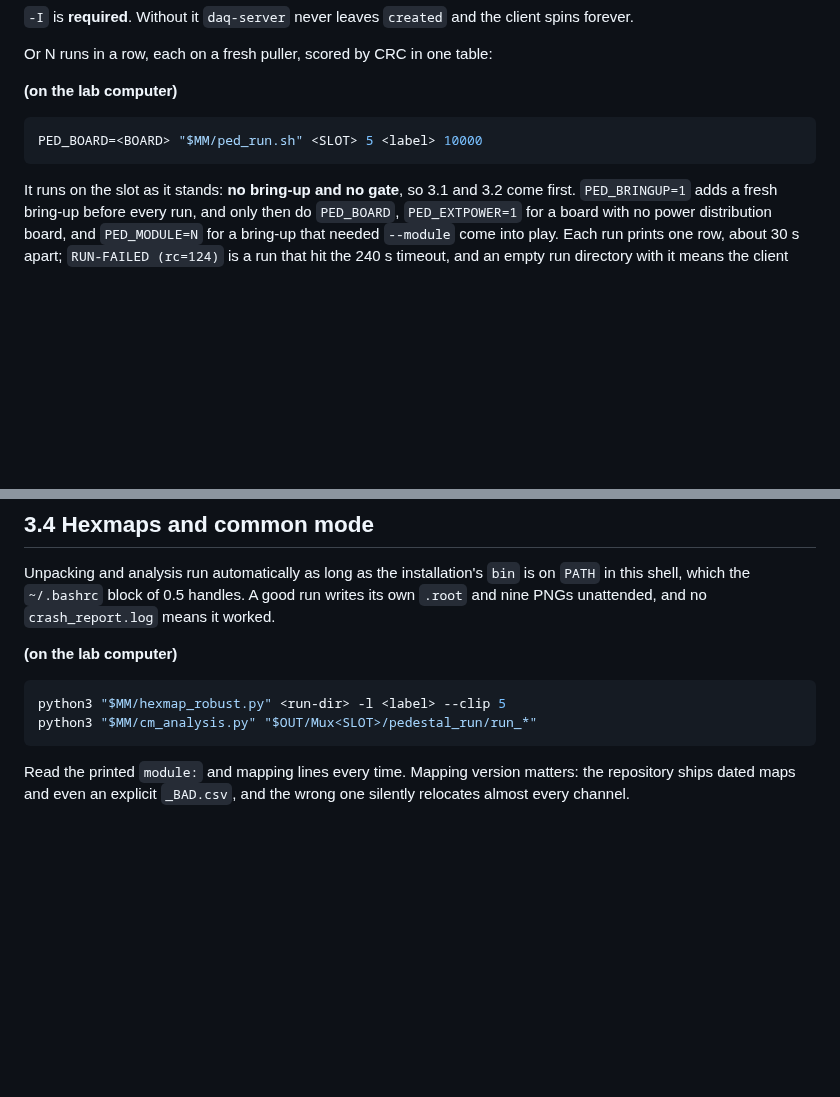
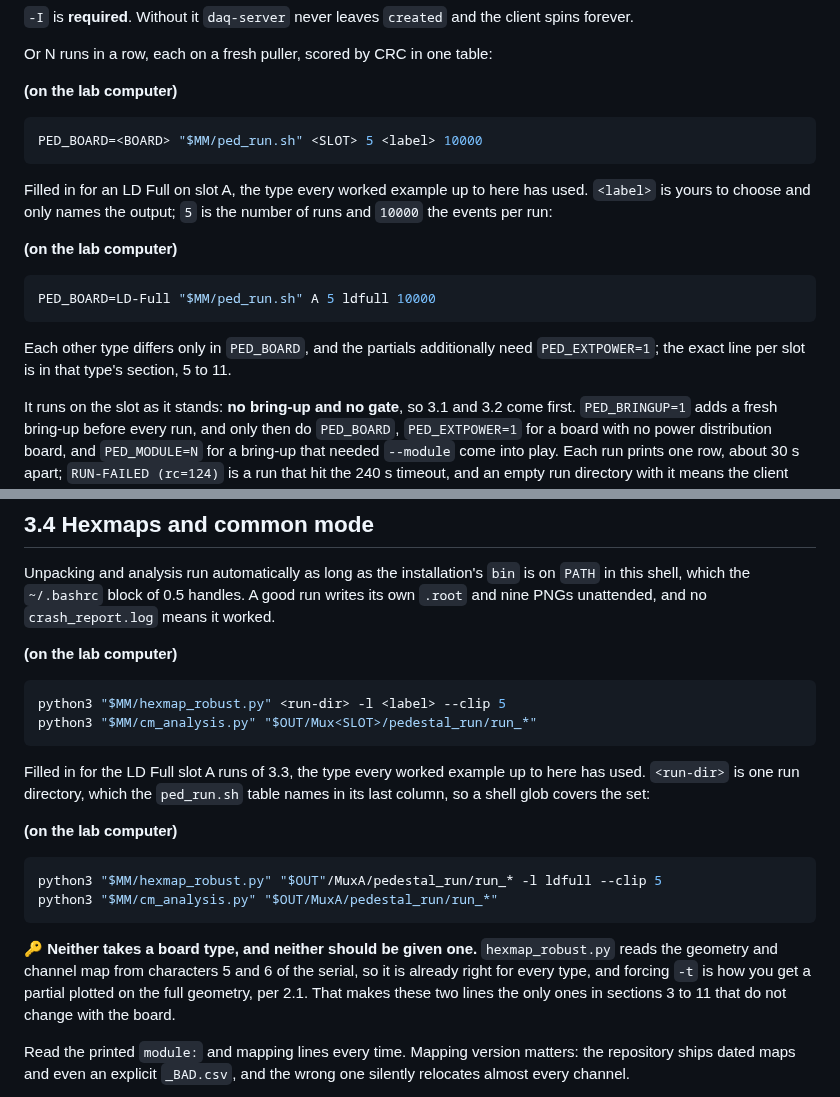
Before and after one commit to tvami/mmts-multimodule, a Markdown page: mmts_instructions.md, 2 parts joined by grey strips. GitHub-like rendering; blank space fills up the shorter version.

Commit message:
concrete LD Full examples in 3.3 and 3.4

````diff
--- a/mmts_instructions.md
+++ b/mmts_instructions.md
@@ -1826,6 +1826,19 @@ Or N runs in a row, each on a fresh puller, scored by CRC in one table:
 PED_BOARD=<BOARD> "$MM/ped_run.sh" <SLOT> 5 <label> 10000
 ```
 
+Filled in for an LD Full on slot A, the type every worked example up to here has
+used. `<label>` is yours to choose and only names the output; `5` is the number
+of runs and `10000` the events per run:
+
+**(on the lab computer)**
+
+```bash
+PED_BOARD=LD-Full "$MM/ped_run.sh" A 5 ldfull 10000
+```
+
+Each other type differs only in `PED_BOARD`, and the partials additionally need
+`PED_EXTPOWER=1`; the exact line per slot is in that type's section, 5 to 11.
+
 It runs on the slot as it stands: **no bring-up and no gate**, so 3.1 and 3.2
 come first. `PED_BRINGUP=1` adds a fresh bring-up before every run, and only
 then do `PED_BOARD`, `PED_EXTPOWER=1` for a board with no power distribution
@@ -1857,6 +1870,23 @@ it worked.
 python3 "$MM/hexmap_robust.py" <run-dir> -l <label> --clip 5
 python3 "$MM/cm_analysis.py" "$OUT/Mux<SLOT>/pedestal_run/run_*"
 ```
+
+Filled in for the LD Full slot A runs of 3.3, the type every worked example up to
+here has used. `<run-dir>` is one run directory, which the `ped_run.sh` table
+names in its last column, so a shell glob covers the set:
+
+**(on the lab computer)**
+
+```bash
+python3 "$MM/hexmap_robust.py" "$OUT"/MuxA/pedestal_run/run_* -l ldfull --clip 5
+python3 "$MM/cm_analysis.py" "$OUT/MuxA/pedestal_run/run_*"
+```
+
+🔑 **Neither takes a board type, and neither should be given one.**
+`hexmap_robust.py` reads the geometry and channel map from characters 5 and 6 of
+the serial, so it is already right for every type, and forcing `-t` is how you
+get a partial plotted on the full geometry, per 2.1. That makes these two lines
+the only ones in sections 3 to 11 that do not change with the board.
 
 Read the printed `module:` and mapping lines every time. Mapping version matters:
 the repository ships dated maps and even an explicit `_BAD.csv`, and the wrong
````
